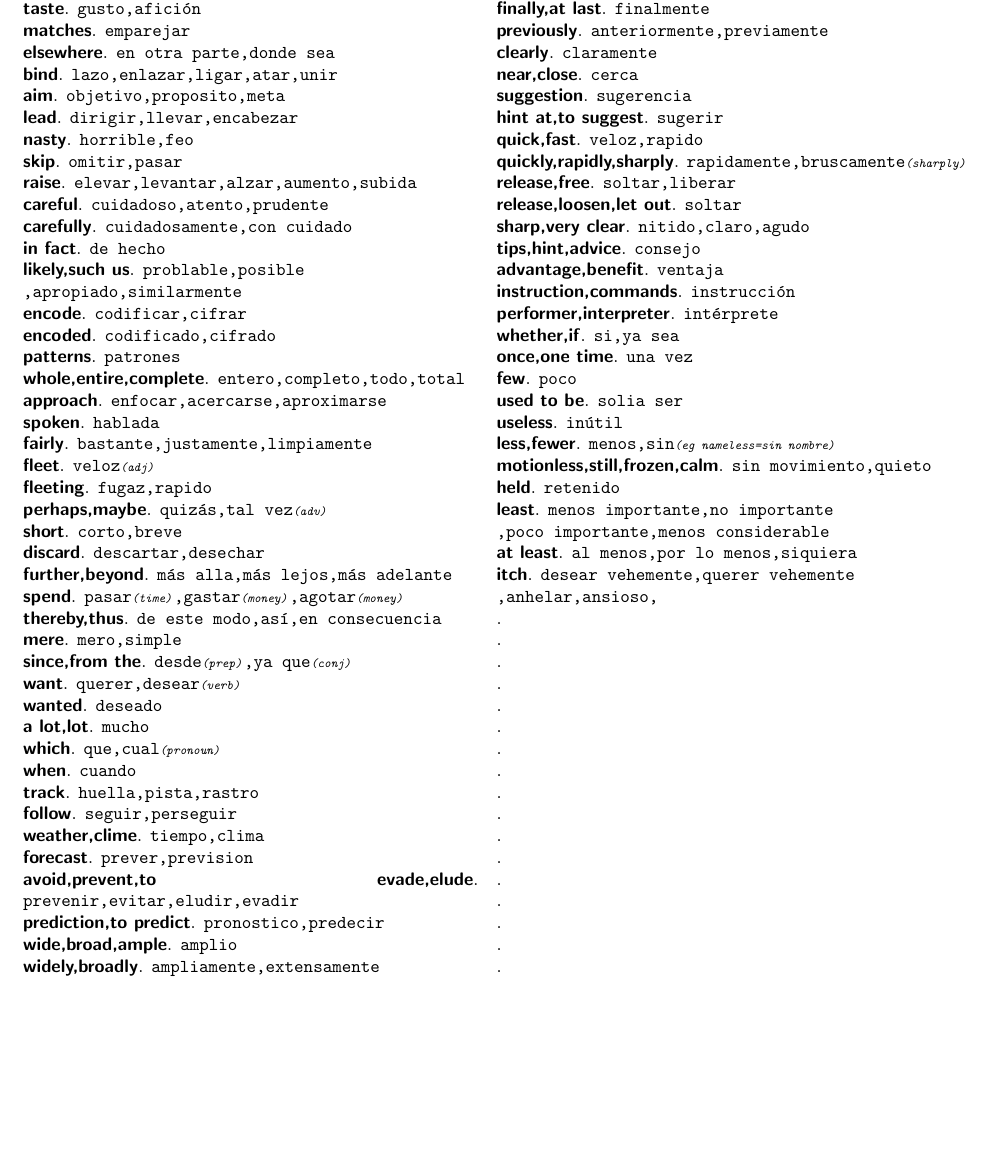
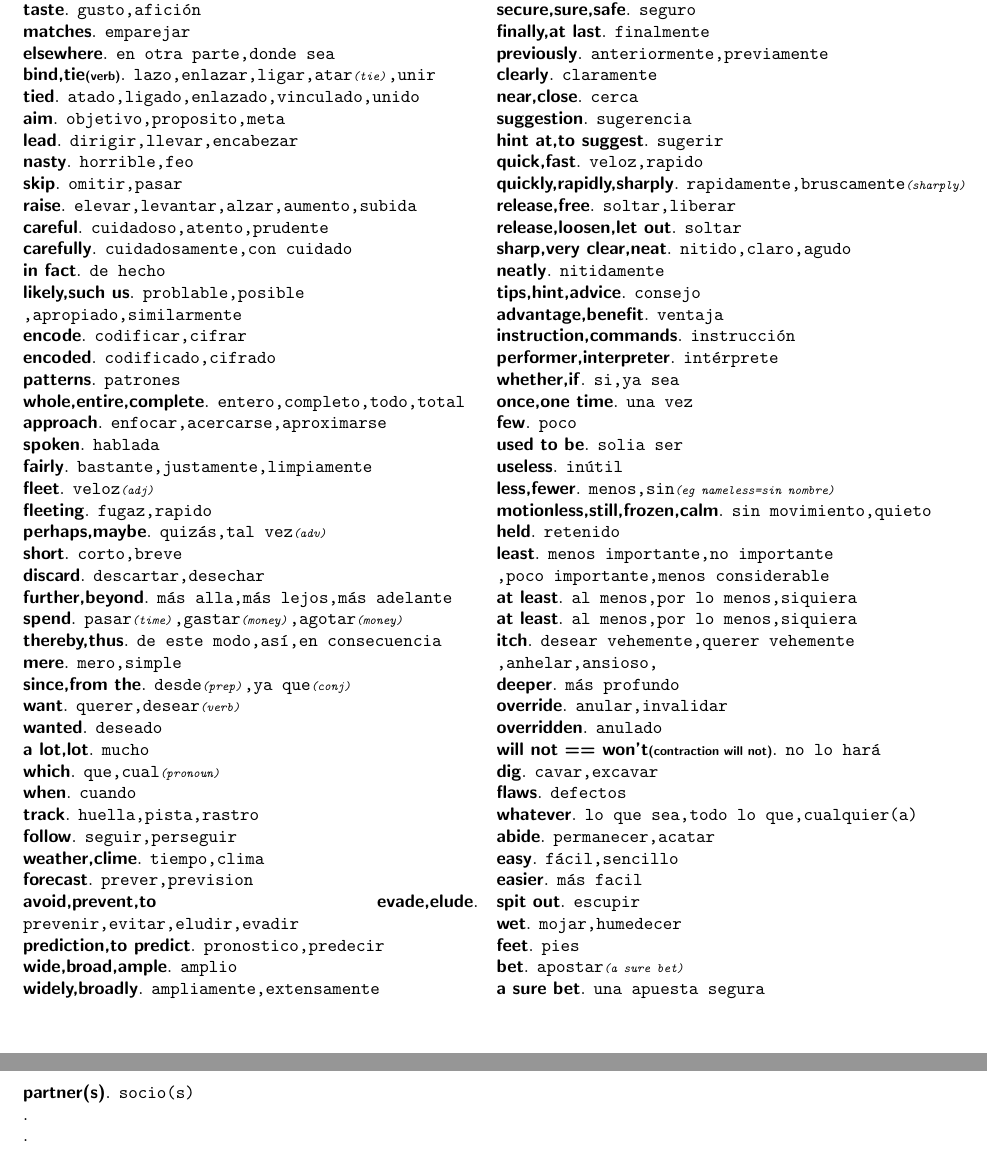
Before and after one commit to sasor/filesNoName, a LaTeX document (nameless.tex): part of page 2 of 3 before the commit and two parts of pages 2 and 3 of 3 after it, the two joined at a grey line, cut so that both start at the same text, the shorter picture padded with empty space. Compiled offline with pdfLaTeX.

Commit message:
& more words

```diff
--- a/nameless.tex
+++ b/nameless.tex
@@ -96,7 +97,8 @@
 	\textsf{\textbf{taste}}. \texttt{gusto,afici\'on}\\
 	\textsf{\textbf{matches}}. \texttt{emparejar}\\
 	\textsf{\textbf{elsewhere}}. \texttt{en otra parte,donde sea}\\
-	\textsf{\textbf{bind}}. \texttt{lazo,enlazar,ligar,atar,unir}\\
+	\textsf{\textbf{bind,tie{\scriptsize \textit{(verb)}}}}. \texttt{lazo,enlazar,ligar,atar{\scriptsize \textit{(tie)}},unir}\\
+	\textsf{\textbf{tied}}. \texttt{atado,ligado,enlazado,vinculado,unido}\\
 	\textsf{\textbf{aim}}. \texttt{objetivo,proposito,meta}\\
 	\textsf{\textbf{lead}}. \texttt{dirigir,llevar,encabezar}\\
 	\textsf{\textbf{nasty}}. \texttt{horrible,feo}\\
@@ -150,7 +152,8 @@
 	\textsf{\textbf{quickly,rapidly,sharply}}. \texttt{rapidamente,bruscamente{\scriptsize \textit{(sharply)}}}\\
 	\textsf{\textbf{release,free}}. \texttt{soltar,liberar}\\
 	\textsf{\textbf{release,loosen,let out}}. \texttt{soltar}\\
-	\textsf{\textbf{sharp,very clear}}. \texttt{nitido,claro,agudo}\\
+	\textsf{\textbf{sharp,very clear,neat}}. \texttt{nitido,claro,agudo}\\
+	\textsf{\textbf{neatly}}. \texttt{nitidamente}\\
 	\textsf{\textbf{tips,hint,advice}}. \texttt{consejo}\\
 	\textsf{\textbf{advantage,benefit}}. \texttt{ventaja}\\
 	\textsf{\textbf{instruction,commands}}. \texttt{instrucci\'on}\\
@@ -165,23 +168,24 @@
 	\textsf{\textbf{held}}. \texttt{retenido}\\
 	\textsf{\textbf{least}}. \texttt{menos importante,no importante\\,poco importante,menos considerable}\\
 	\textsf{\textbf{at least}}. \texttt{al menos,por lo menos,siquiera}\\
+	\textsf{\textbf{at least}}. \texttt{al menos,por lo menos,siquiera}\\
 	\textsf{\textbf{itch}}. \texttt{desear vehemente,querer vehemente\\,anhelar,ansioso,}\\
-	\textsf{\textbf{}}. \texttt{}\\
-	\textsf{\textbf{}}. \texttt{}\\
-	\textsf{\textbf{}}. \texttt{}\\
-	\textsf{\textbf{}}. \texttt{}\\
-	\textsf{\textbf{}}. \texttt{}\\
-	\textsf{\textbf{}}. \texttt{}\\
-	\textsf{\textbf{}}. \texttt{}\\
-	\textsf{\textbf{}}. \texttt{}\\
-	\textsf{\textbf{}}. \texttt{}\\
-	\textsf{\textbf{}}. \texttt{}\\
-	\textsf{\textbf{}}. \texttt{}\\
-	\textsf{\textbf{}}. \texttt{}\\
-	\textsf{\textbf{}}. \texttt{}\\
-	\textsf{\textbf{}}. \texttt{}\\
-	\textsf{\textbf{}}. \texttt{}\\
-	\textsf{\textbf{}}. \texttt{}\\
+	\textsf{\textbf{deeper}}. \texttt{m\'as profundo}\\
+	\textsf{\textbf{override}}. \texttt{anular,invalidar}\\
+	\textsf{\textbf{overridden}}. \texttt{anulado}\\
+	\textsf{\textbf{will not == won't{\scriptsize \textit{(contraction will not)}}}}. \texttt{no lo har\'a}\\
+	\textsf{\textbf{dig}}. \texttt{cavar,excavar}\\
+	\textsf{\textbf{flaws}}. \texttt{defectos}\\
+	\textsf{\textbf{whatever}}. \texttt{lo que sea,todo lo que,cualquier(a)}\\
+	\textsf{\textbf{abide}}. \texttt{permanecer,acatar}\\
+	\textsf{\textbf{easy}}. \texttt{f\'acil,sencillo}\\
+	\textsf{\textbf{easier}}. \texttt{m\'as facil}\\
+	\textsf{\textbf{spit out}}. \texttt{escupir}\\
+	\textsf{\textbf{wet}}. \texttt{mojar,humedecer}\\
+	\textsf{\textbf{feet}}. \texttt{pies}\\
+	\textsf{\textbf{bet}}. \texttt{apostar{\scriptsize \textit{(a sure bet)}}}\\
+	\textsf{\textbf{a sure bet}}. \texttt{una apuesta segura}\\
+	\textsf{\textbf{partner(s)}}. \texttt{socio(s)}\\
 	\textsf{\textbf{}}. \texttt{}\\
 	\textsf{\textbf{}}. \texttt{}\\
 	\textsf{\textbf{}}. \texttt{}\\
```
Also changed, not shown: nameless.tex (3 more changed lines).
